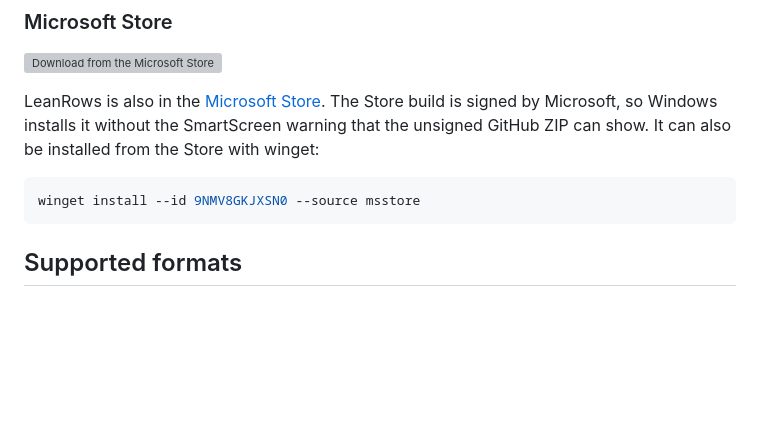
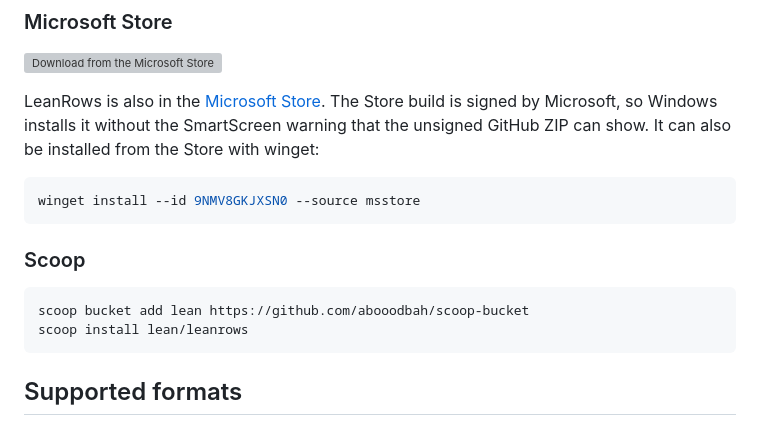
Before and after one commit to abooodbah/leanrows, a Markdown page: README.md, the part around the change. Drawn GitHub-style; blank space fills up the shorter version; grey boxes are pictures that could not be loaded.

Commit message:
Add the Scoop install command to the README

````diff
--- a/README.md
+++ b/README.md
@@ -33,6 +33,13 @@ with winget:
 
 ```powershell
 winget install --id 9NMV8GKJXSN0 --source msstore
+```
+
+### Scoop
+
+```powershell
+scoop bucket add lean https://github.com/abooodbah/scoop-bucket
+scoop install lean/leanrows
 ```
 
 ## Supported formats
````
